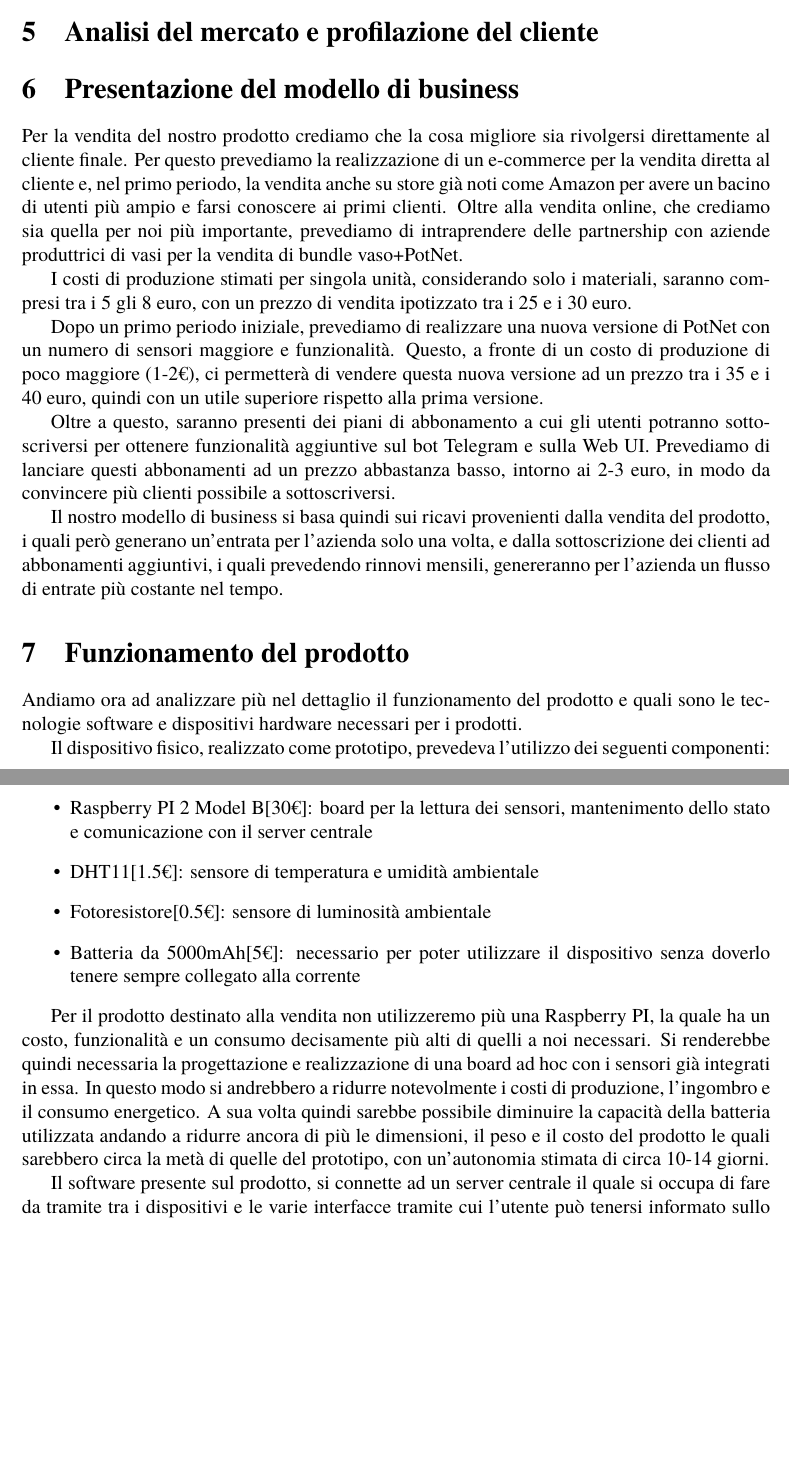
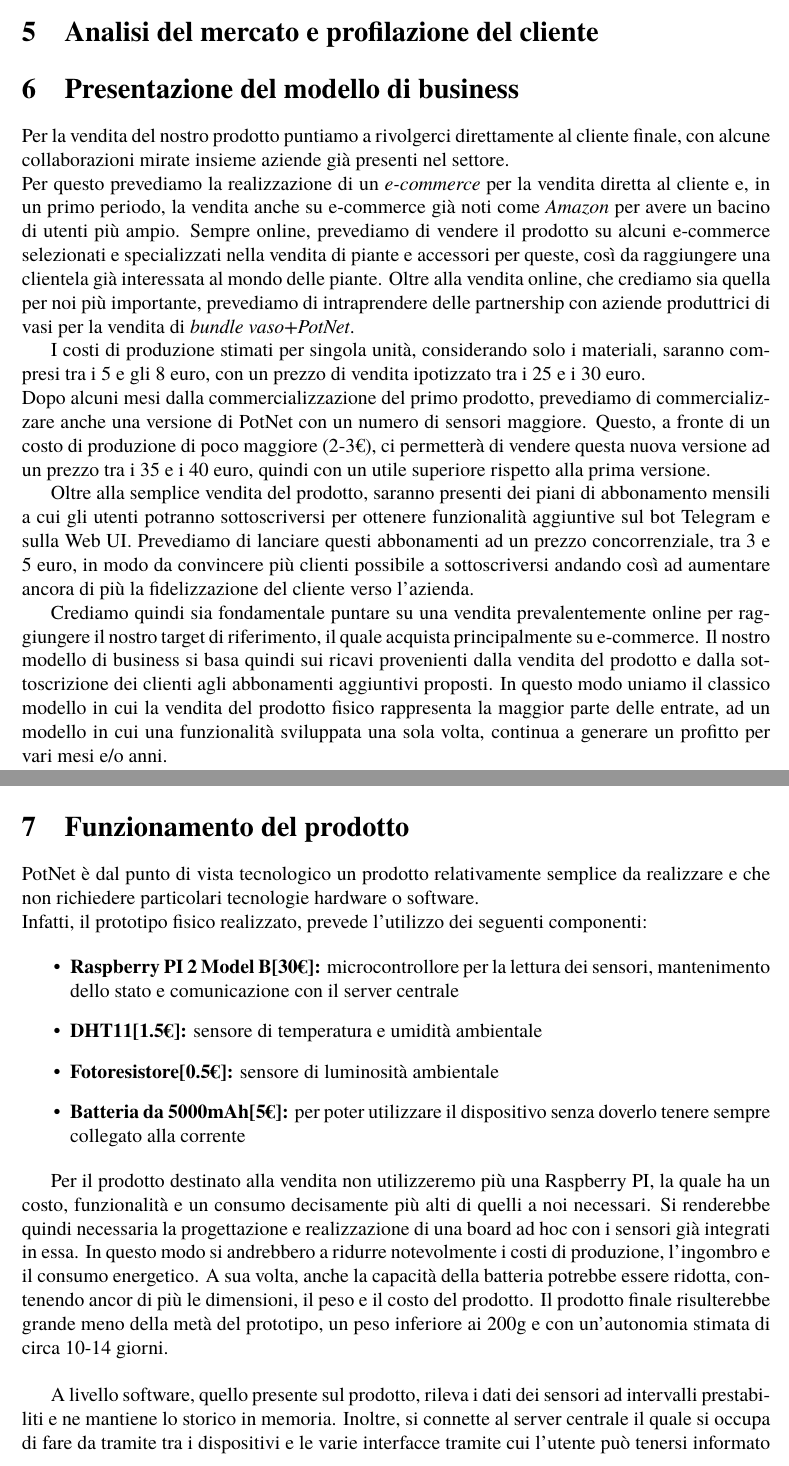
Before and after one commit to LM-96/Greengers, a LaTeX document (Report/Report.tex, which reads Report/section/6_business_model_presentation.tex, Report/section/7_product_operation.tex): two parts of pages 2 and 3 of 4, joined at a grey line, cut so that both start at the same text, the shorter picture padded with empty space. Compiled offline with pdfLaTeX.

Commit message:
Updated sections 6 and 7

```diff
--- a/Report/section/6_business_model_presentation.tex
+++ b/Report/section/6_business_model_presentation.tex
@@ -1,14 +1,13 @@
 \section{Presentazione del modello di business}
 
-Per la vendita del nostro prodotto crediamo che la cosa migliore sia rivolgersi direttamente al cliente finale. Per questo prevediamo la realizzazione di un e-commerce per la vendita diretta al cliente e, nel primo periodo, la vendita anche su store già noti come Amazon per avere un bacino di utenti più ampio e farsi conoscere ai primi clienti. Oltre alla vendita online, che crediamo sia quella per noi più importante, prevediamo di intraprendere delle partnership con aziende produttrici di vasi per la vendita di bundle vaso+PotNet.
+Per la vendita del nostro prodotto puntiamo a rivolgerci direttamente al cliente finale, con alcune collaborazioni mirate insieme aziende già presenti nel settore. \\Per questo prevediamo la realizzazione di un \textit{e-commerce} per la vendita diretta al cliente e, in un primo periodo, la vendita anche su e-commerce già noti come \textit{Amazon} per avere un bacino di utenti più ampio. Sempre online, prevediamo di vendere il prodotto su alcuni e-commerce selezionati e specializzati nella vendita di piante e accessori per queste, così da raggiungere una clientela già interessata al mondo delle piante. Oltre alla vendita online, che crediamo sia quella per noi più importante, prevediamo di intraprendere delle partnership con aziende produttrici di vasi per la vendita di \textit{bundle vaso+PotNet}.
 
-I costi di produzione stimati per singola unità, considerando solo i materiali, saranno compresi tra i 5 gli 8 euro, con un prezzo di vendita ipotizzato tra i 25 e i 30 euro.
+I costi di produzione stimati per singola unità, considerando solo i materiali, saranno compresi tra i 5 e gli 8 euro, con un prezzo di vendita ipotizzato tra i 25 e i 30 euro. \\Dopo alcuni mesi dalla commercializzazione del primo prodotto, prevediamo di commercializzare anche una versione di PotNet con un numero di sensori maggiore. Questo, a fronte di un costo di produzione di poco maggiore (2-3€), ci permetterà di vendere questa nuova versione ad un prezzo tra i 35 e i 40 euro, quindi con un utile superiore rispetto alla prima versione.
 
-Dopo un primo periodo iniziale, prevediamo di realizzare una nuova versione di PotNet con un numero di sensori maggiore e funzionalità. Questo, a fronte di un costo di produzione di poco maggiore (1-2€), ci permetterà di vendere questa nuova versione ad un prezzo tra i 35 e i 40 euro, quindi con un utile superiore rispetto alla prima versione.
+Oltre alla semplice vendita del prodotto, saranno presenti dei piani di abbonamento mensili a cui gli utenti potranno sottoscriversi per ottenere funzionalità aggiuntive sul bot Telegram e sulla Web UI. Prevediamo di lanciare questi abbonamenti ad un prezzo concorrenziale, tra 3 e 5 euro, in modo da convincere più clienti possibile a sottoscriversi andando così ad aumentare ancora di più la fidelizzazione del cliente verso l'azienda.
 
-Oltre a questo, saranno presenti dei piani di abbonamento a cui gli utenti potranno sottoscriversi per ottenere funzionalità aggiuntive sul bot Telegram e sulla Web UI. Prevediamo di lanciare questi abbonamenti ad un prezzo abbastanza basso, intorno ai 2-3 euro, in modo da convincere più clienti possibile a sottoscriversi.
-
-Il nostro modello di business si basa quindi sui ricavi provenienti dalla vendita del prodotto, i quali però generano un'entrata per l'azienda solo una volta, e dalla sottoscrizione dei clienti ad abbonamenti aggiuntivi, i quali prevedendo rinnovi mensili, genereranno per l'azienda un flusso di entrate più costante nel tempo.
+Crediamo quindi sia fondamentale puntare su una vendita prevalentemente online per raggiungere il nostro target di riferimento, il quale acquista principalmente su e-commerce.
+Il nostro modello di business si basa quindi sui ricavi provenienti dalla vendita del prodotto e dalla sottoscrizione dei clienti agli abbonamenti aggiuntivi proposti. In questo modo uniamo il classico modello in cui la vendita del prodotto fisico rappresenta la maggior parte delle entrate, ad un modello in cui una funzionalità sviluppata una sola volta, continua a generare un profitto per vari mesi e/o anni.
 
 \begin{figure}[ht!]
 	\centering
--- a/Report/section/7_product_operation.tex
+++ b/Report/section/7_product_operation.tex
@@ -1,16 +1,15 @@
 \section{Funzionamento del prodotto}
 
-Andiamo ora ad analizzare più nel dettaglio il funzionamento del prodotto e quali sono le tecnologie software e dispositivi hardware necessari per i prodotti.
+PotNet è dal punto di vista tecnologico un prodotto relativamente semplice da realizzare e che non richiedere particolari tecnologie hardware o software. \\Infatti, il prototipo fisico realizzato, prevede l'utilizzo dei seguenti componenti:
 
-Il dispositivo fisico, realizzato come prototipo, prevedeva l'utilizzo dei seguenti componenti:
 \begin{itemize}
-	\item Raspberry PI 2 Model B[30€]: board per la lettura dei sensori, mantenimento dello stato e comunicazione con il server centrale
-	\item DHT11[1.5€]: sensore di temperatura e umidità ambientale
-	\item Fotoresistore[0.5€]: sensore di luminosità ambientale
-	\item Batteria da 5000mAh[5€]: necessario per poter utilizzare il dispositivo senza doverlo tenere sempre collegato alla corrente
+	\item \textbf{Raspberry PI 2 Model B[30€]:} microcontrollore per la lettura dei sensori, mantenimento dello stato e comunicazione con il server centrale
+	\item \textbf{DHT11[1.5€]:} sensore di temperatura e umidità ambientale
+	\item \textbf{Fotoresistore[0.5€]:} sensore di luminosità ambientale
+	\item \textbf{Batteria da 5000mAh[5€]:} per poter utilizzare il dispositivo senza doverlo tenere sempre collegato alla corrente
 \end{itemize}
 
-Per il prodotto destinato alla vendita non utilizzeremo più una Raspberry PI, la quale ha un costo, funzionalità e un consumo decisamente più alti di quelli a noi necessari. Si renderebbe quindi necessaria la progettazione e realizzazione di una board ad hoc con i sensori già integrati in essa. In questo modo si andrebbero a ridurre notevolmente i costi di produzione, l'ingombro e il consumo energetico. A sua volta quindi sarebbe possibile diminuire la capacità della batteria utilizzata andando a ridurre ancora di più le dimensioni, il peso e il costo del prodotto le quali sarebbero circa la metà di quelle del prototipo, con un'autonomia stimata di circa 10-14 giorni.
+Per il prodotto destinato alla vendita non utilizzeremo più una Raspberry PI, la quale ha un costo, funzionalità e un consumo decisamente più alti di quelli a noi necessari. Si renderebbe quindi necessaria la progettazione e realizzazione di una board ad hoc con i sensori già integrati in essa. In questo modo si andrebbero a ridurre notevolmente i costi di produzione, l'ingombro e il consumo energetico. A sua volta, anche la capacità della batteria potrebbe essere ridotta, contenendo ancor di più le dimensioni, il peso e il costo del prodotto. Il prodotto finale risulterebbe grande meno della metà del prototipo, un peso inferiore ai 200g e con un'autonomia stimata di circa 10-14 giorni. \\
 
-Il software presente sul prodotto, si connette ad un server centrale il quale si occupa di fare da tramite tra i dispositivi e le varie interfacce tramite cui l'utente può tenersi informato sullo stato della piante (Bot Telegram, Alexa, Web UI).
+A livello software, quello presente sul prodotto, rileva i dati dei sensori ad intervalli prestabiliti e ne mantiene lo storico in memoria. Inoltre, si connette al server centrale il quale si occupa di fare da tramite tra i dispositivi e le varie interfacce tramite cui l'utente può tenersi informato sullo stato della piante (Bot Telegram, Alexa, Web UI).\\ Il software del server centrale, risiederà su un servizio come ad esempio Amazon AWS. Questo ci permetterà di avere un servizio affidabile e scalabile e di risparmiare soprattutto nella fase iniziale del progetto in cui sarebbe insostenibile economicamente creare una nostra infrastruttura, ma senza rinunciare ad avere un servizio di qualità.
 
```
Also changed, not shown: Report/Report.pdf, Report/section/7_product_operation.tex (5 more changed lines), 3 other files.
